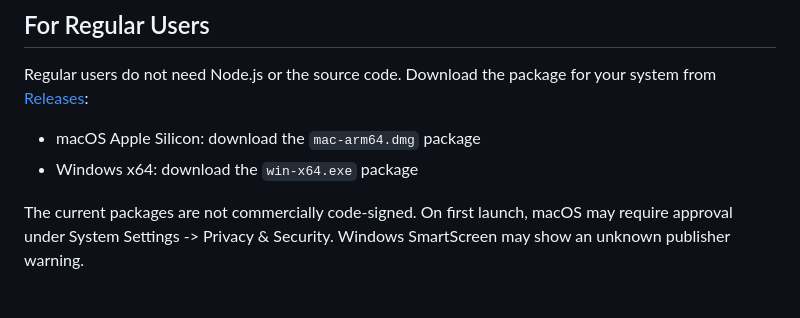
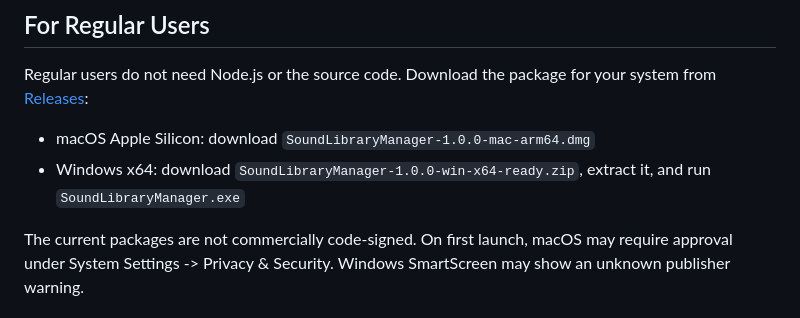
Before and after one commit to wNe233/SoundLibraryManager, a Markdown page: README_EN.md, the part around the change. Rendered like a GitHub page.

```diff
--- a/README_EN.md
+++ b/README_EN.md
@@ -10,8 +10,8 @@ The application works entirely offline. It requires no account, uploads no data,
 
 Regular users do not need Node.js or the source code. Download the package for your system from [Releases](https://github.com/wNe233/SoundLibraryManager/releases):
 
-- macOS Apple Silicon: download the `mac-arm64.dmg` package
-- Windows x64: download the `win-x64.exe` package
+- macOS Apple Silicon: download `SoundLibraryManager-1.0.0-mac-arm64.dmg`
+- Windows x64: download `SoundLibraryManager-1.0.0-win-x64-ready.zip`, extract it, and run `SoundLibraryManager.exe`
 
 The current packages are not commercially code-signed. On first launch, macOS may require approval under System Settings -> Privacy & Security. Windows SmartScreen may show an unknown publisher warning.
 
```
Also changed, not shown: README.md (+2 -2 lines).
